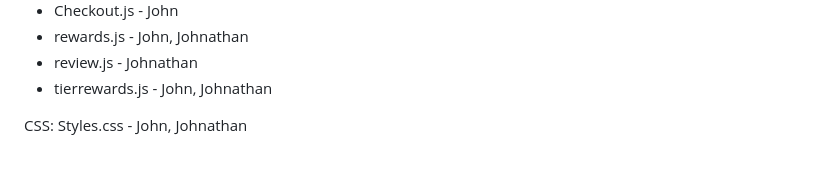
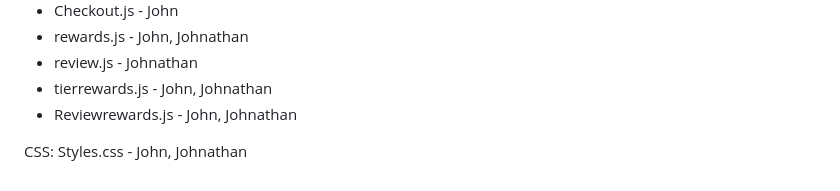
Before and after one commit to Johnathan-Wang/IP-project, a Markdown page: README.md, the part around the change. Drawn GitHub-style.

```diff
--- a/README.md
+++ b/README.md
@@ -139,6 +139,7 @@ Javascript:
 - rewards.js - John, Johnathan
 - review.js - Johnathan
 - tierrewards.js - John, Johnathan
+- Reviewrewards.js - John, Johnathan
 
 CSS:
 Styles.css - John, Johnathan
```
